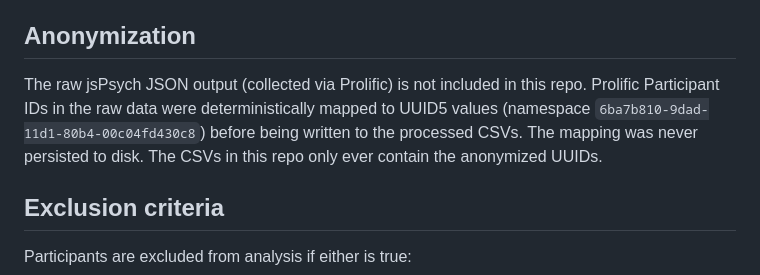
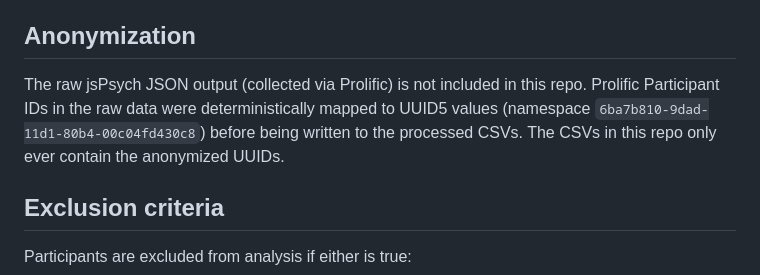
Before and after one commit to aliciamchen/social-inverse-planning_cogsci-26, a Markdown page: data/README.md, the part around the change. GitHub-like rendering.

```diff
--- a/data/README.md
+++ b/data/README.md
@@ -14,7 +14,7 @@ Internal variable names in the inverse-planning experiments use "reward" (e.g. `
 
 ## Anonymization
 
-The raw jsPsych JSON output (collected via Prolific) is not included in this repo. Prolific Participant IDs in the raw data were deterministically mapped to UUID5 values (namespace `6ba7b810-9dad-11d1-80b4-00c04fd430c8`) before being written to the processed CSVs. The mapping was never persisted to disk. The CSVs in this repo only ever contain the anonymized UUIDs.
+The raw jsPsych JSON output (collected via Prolific) is not included in this repo. Prolific Participant IDs in the raw data were deterministically mapped to UUID5 values (namespace `6ba7b810-9dad-11d1-80b4-00c04fd430c8`) before being written to the processed CSVs. The CSVs in this repo only ever contain the anonymized UUIDs.
 
 ## Exclusion criteria
 
```
Also changed, not shown: README.md (+47 -68 lines).
